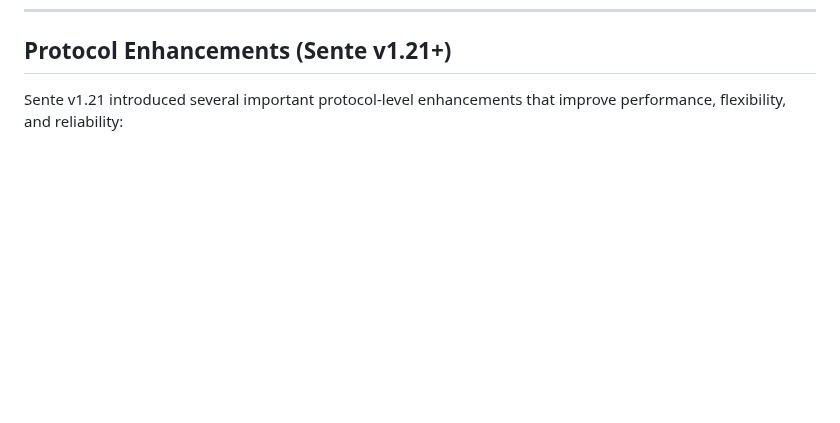
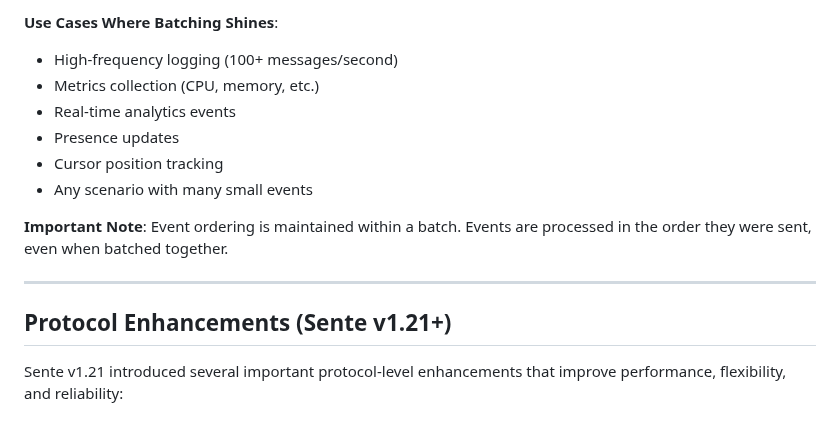
Before and after one commit to franks42/sente_lite, a Markdown page: doc/sente-lite-modules.md, the part around one of its changes. GitHub-like rendering; blank space fills up the shorter version.

```diff
--- a/doc/sente-lite-modules.md
+++ b/doc/sente-lite-modules.md
@@ -3039,3 +3104,15 @@ This architectural property makes sente-lite particularly powerful: the same mod
+**Use Cases Where Batching Shines**:
+- High-frequency logging (100+ messages/second)
+- Metrics collection (CPU, memory, etc.)
+- Real-time analytics events
+- Presence updates
+- Cursor position tracking
+- Any scenario with many small events
+
+**Important Note**: Event ordering is maintained within a batch. Events are processed in the order they were sent, even when batched together.
+
+---
+
 ## Protocol Enhancements (Sente v1.21+)
 
 Sente v1.21 introduced several important protocol-level enhancements that improve performance, flexibility, and reliability:
```
Also changed, not shown: other parts of doc/sente-lite-modules.md (+65 -0 lines).
